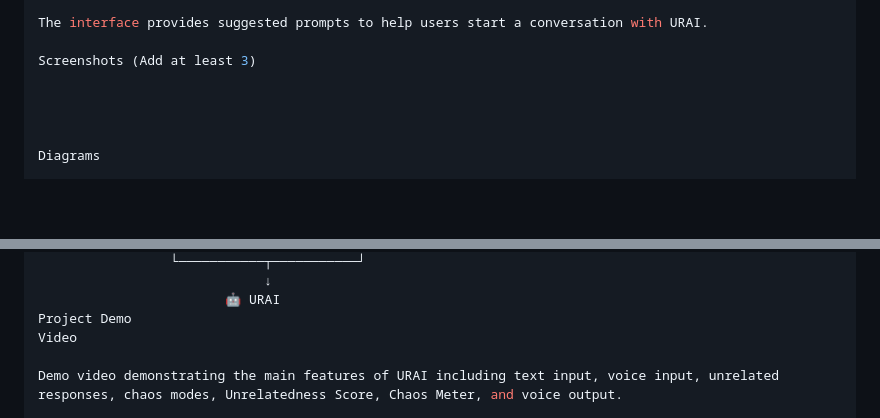
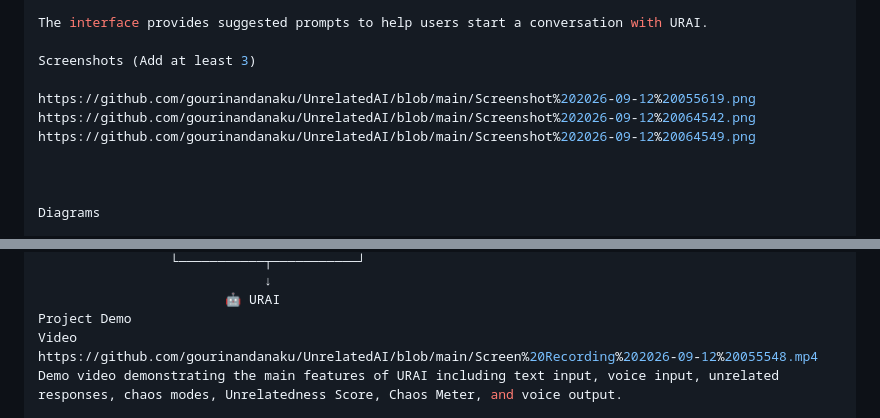
Before and after one commit to gourinandanaku/UnrelatedAI, a Markdown page: README.md, 2 parts joined by grey strips. GitHub-like rendering; blank space fills up the shorter version.

```diff
--- a/README.md
+++ b/README.md
@@ -195,6 +195,9 @@ The interface provides suggested prompts to help users start a conversation with
 
 Screenshots (Add at least 3)
 
+https://github.com/gourinandanaku/UnrelatedAI/blob/main/Screenshot%202026-09-12%20055619.png
+https://github.com/gourinandanaku/UnrelatedAI/blob/main/Screenshot%202026-09-12%20064542.png
+https://github.com/gourinandanaku/UnrelatedAI/blob/main/Screenshot%202026-09-12%20064549.png
 
 
 
@@ -247,7 +250,7 @@ System Architecture
                         🤖 URAI
 Project Demo
 Video
-
+https://github.com/gourinandanaku/UnrelatedAI/blob/main/Screen%20Recording%202026-09-12%20055548.mp4
 Demo video demonstrating the main features of URAI including text input, voice input, unrelated responses, chaos modes, Unrelatedness Score, Chaos Meter, and voice output.
 
 Additional Demos
```
